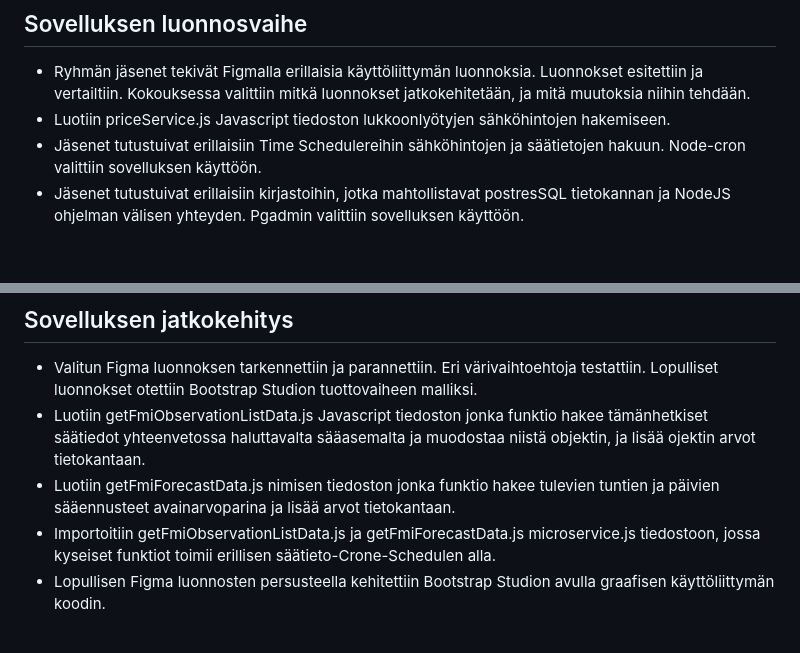
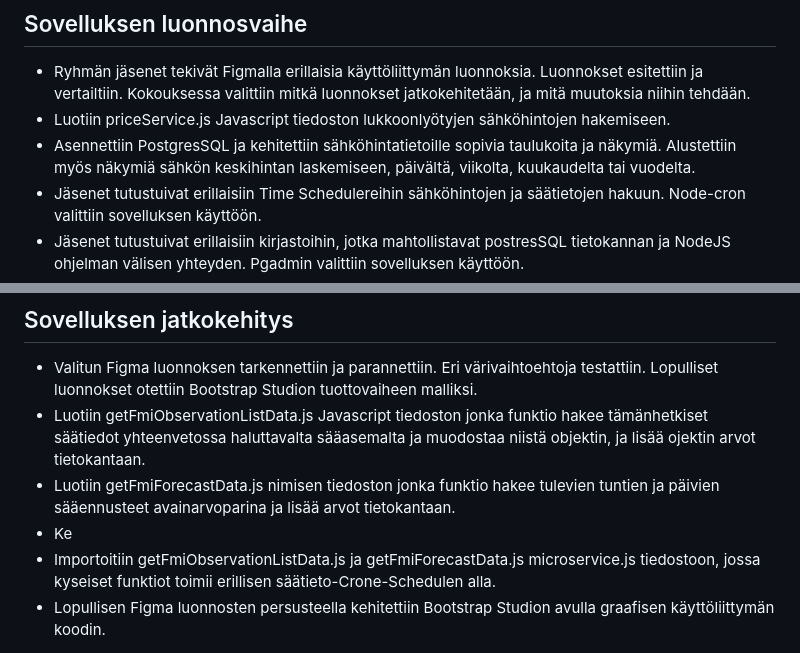
Before and after one commit to Sandrowue/S-hk-hintasovellus-Ryhm-3, a Markdown page: Dokumentaatio.md, 2 parts joined by grey strips. GitHub-like rendering; blank space fills up the shorter version.

```diff
--- a/Dokumentaatio.md
+++ b/Dokumentaatio.md
@@ -14,6 +14,7 @@ Sovelluksen kehittäjinä on tomiminnut:
 - Ryhmän jäsenet tekivät Figmalla erillaisia käyttöliittymän luonnoksia. Luonnokset esitettiin ja vertailtiin. Kokouksessa valittiin mitkä luonnokset jatkokehitetään, ja mitä muutoksia
   niihin tehdään.
 - Luotiin priceService.js Javascript tiedoston lukkoonlyötyjen sähköhintojen hakemiseen.
+- Asennettiin PostgresSQL ja kehitettiin sähköhintatietoille sopivia taulukoita ja näkymiä. Alustettiin myös näkymiä sähkön keskihintan laskemiseen, päivältä, viikolta, kuukaudelta tai vuodelta.
 - Jäsenet tutustuivat erillaisiin Time Schedulereihin sähköhintojen ja säätietojen hakuun. Node-cron valittiin sovelluksen käyttöön.
 - Jäsenet tutustuivat erillaisiin kirjastoihin, jotka mahtollistavat postresSQL tietokannan ja NodeJS ohjelman välisen yhteyden. Pgadmin valittiin sovelluksen käyttöön.
 - Luotiin microservice.js Javascript tiedoston joka tallentaa alustavasti sähköhintoja tietokantaan. Tähän tarkoitukseen käytetään Pgadminin PgPoolia. Tämä funktio toimii Crone Schedulen alla.
@@ -24,5 +25,6 @@ Sovelluksen kehittäjinä on tomiminnut:
 - Valitun Figma luonnoksen tarkennettiin ja parannettiin. Eri värivaihtoehtoja testattiin. Lopulliset luonnokset otettiin Bootstrap Studion tuottovaiheen malliksi.
 - Luotiin getFmiObservationListData.js Javascript tiedoston jonka funktio hakee tämänhetkiset säätiedot yhteenvetossa haluttavalta sääasemalta ja muodostaa niistä objektin, ja lisää ojektin arvot tietokantaan.
 - Luotiin getFmiForecastData.js nimisen tiedoston jonka funktio hakee tulevien tuntien ja päivien sääennusteet avainarvoparina ja lisää arvot tietokantaan.
+- Ke
 - Importoitiin getFmiObservationListData.js ja getFmiForecastData.js microservice.js tiedostoon, jossa kyseiset funktiot toimii erillisen säätieto-Crone-Schedulen alla.
 - Lopullisen Figma luonnosten persusteella kehitettiin Bootstrap Studion avulla graafisen käyttöliittymän koodin.
```
